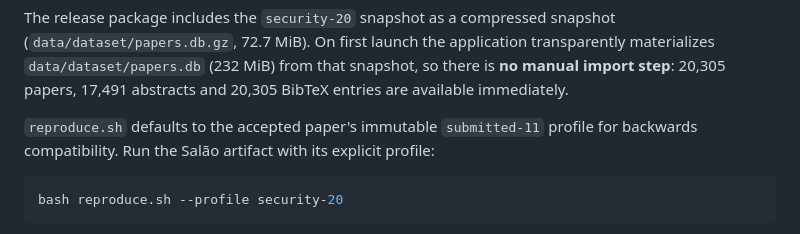
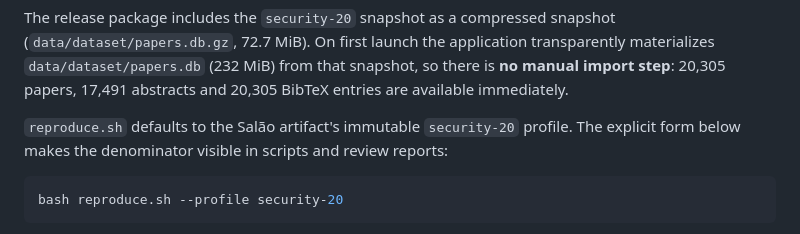
Before and after one commit to sidneibarbieri/topvenues-tool, a Markdown page: README.md, the part around the change. GitHub-like rendering.

Commit message:
Clarify SF reproduction default

````diff
--- a/README.md
+++ b/README.md
@@ -82,9 +82,9 @@ the application transparently materializes `data/dataset/papers.db` (232 MiB)
 from that snapshot, so there is **no manual import step**: 20,305 papers,
 17,491 abstracts and 20,305 BibTeX entries are available immediately.
 
-`reproduce.sh` defaults to the accepted paper's immutable `submitted-11`
-profile for backwards compatibility. Run the Salão artifact with its explicit
-profile:
+`reproduce.sh` defaults to the Salão artifact's immutable `security-20`
+profile. The explicit form below makes the denominator visible in scripts and
+review reports:
 
 ```bash
 bash reproduce.sh --profile security-20
````
